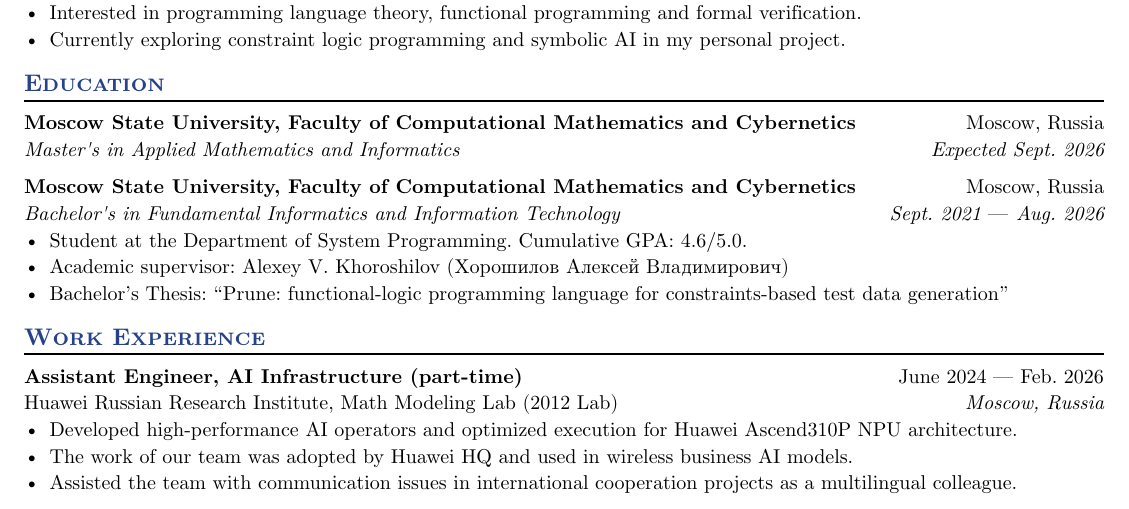
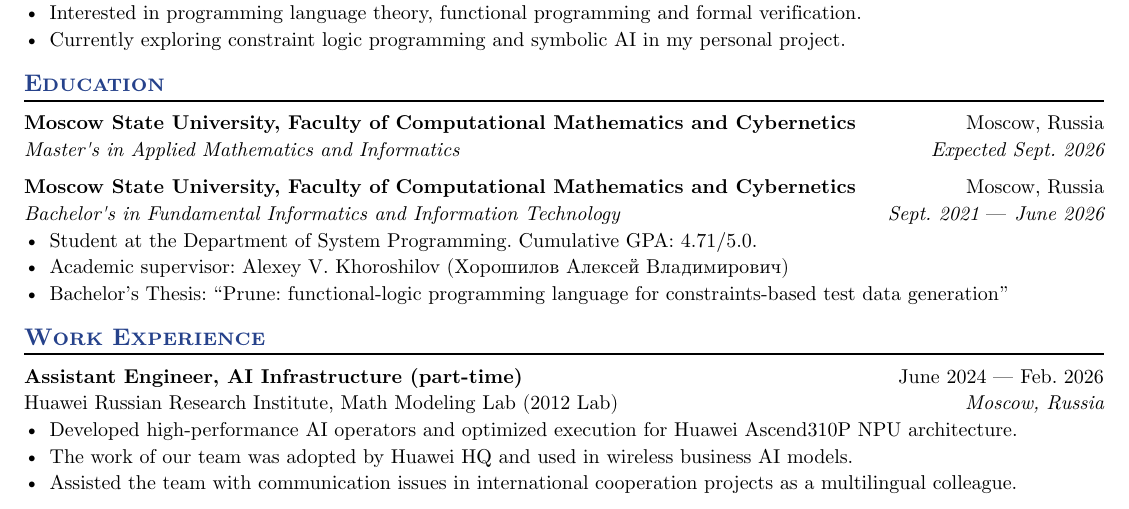
Before and after one commit to antonping/resume, a Typst document (resume.typ): part of the page, cut so that both start at the same text. The pictures show the PDF file resume.pdf that the author committed with the source.

Commit message:
Update resume

```diff
--- a/resume.typ
+++ b/resume.typ
@@ -52,7 +52,7 @@
 #edu(
   institution: "Moscow State University, Faculty of Computational Mathematics and Cybernetics",
   location: "Moscow, Russia",
-  dates: dates-helper(start-date: "Sept. 2021", end-date: "Aug. 2026"),
+  dates: dates-helper(start-date: "Sept. 2021", end-date: "June 2026"),
   degree: "Bachelor's in Fundamental Informatics and Information Technology",
   // Uncomment the line below if you want edu formatting to be consistent with everything else
   // consistent: true
```
Also changed, not shown: resume.pdf, resume.typ (2 more changed lines).
